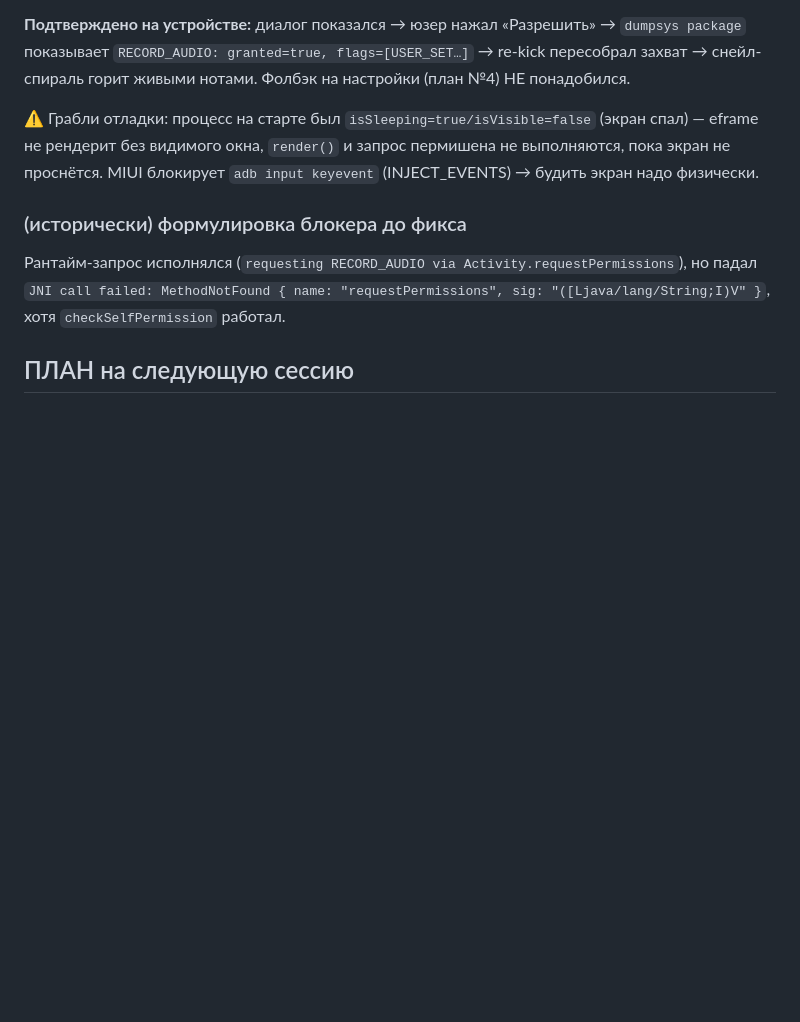
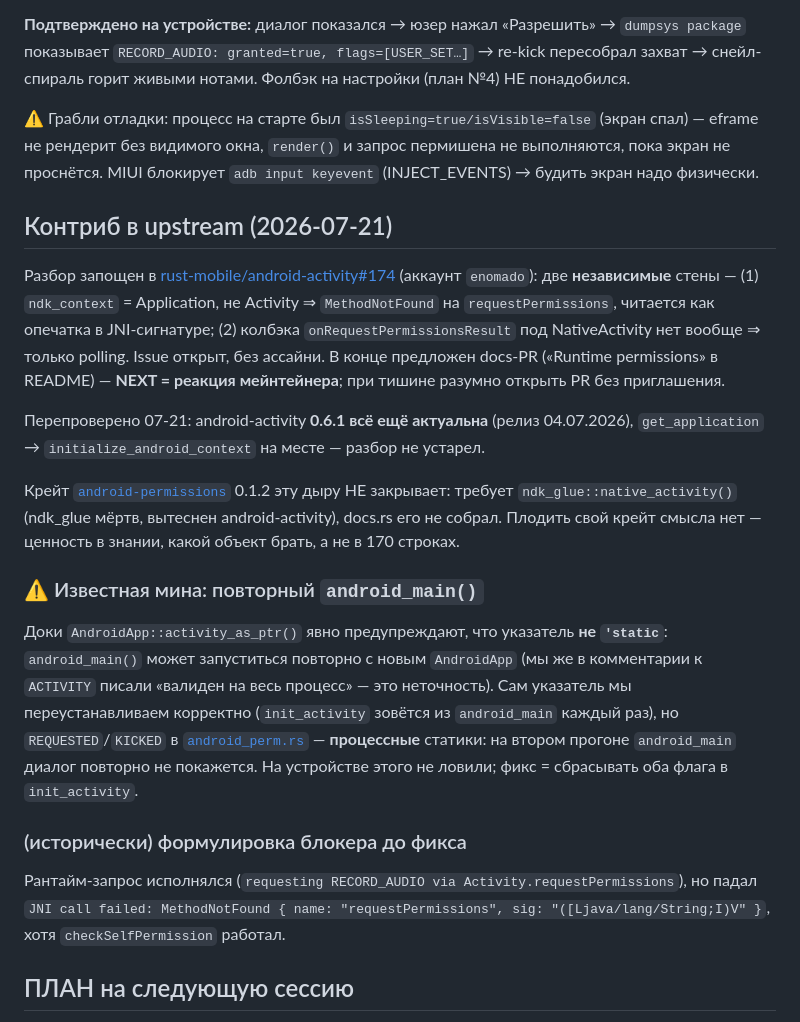
Before and after one commit to enomado/fretboard, a Markdown page: docs/android/KICKOFF_android_snail_build.md, the part around the change. GitHub-like rendering; blank space fills up the shorter version.

Commit message:
docs(android): зафиксировать upstream-контриб по mic-permission
Разбор двух стен рантайм-пермишена под NativeActivity запощен в
rust-mobile/android-activity#174: ndk_context отдаёт Application (а не
Activity) ⇒ requestPermissions падает MethodNotFound; колбэка результата
под NativeActivity нет ⇒ только polling. Предложен docs-PR в README
upstream, ждём мейнтейнера.

Заодно записана известная мина: activity_as_ptr() не 'static, а
REQUESTED/KICKED — процессные статики, поэтому на повторном
android_main() диалог не покажется.

Co-Authored-By: Claude Opus 4.8 (1M context) <noreply@anthropic.com>

```diff
--- a/docs/android/KICKOFF_android_snail_build.md
+++ b/docs/android/KICKOFF_android_snail_build.md
@@ -80,6 +80,32 @@ re-kick пересобрал захват → снейл-спираль гори
 выполняются, пока экран не проснётся. MIUI блокирует `adb input keyevent`
 (INJECT_EVENTS) → будить экран надо физически.
 
+## Контриб в upstream (2026-07-21)
+
+Разбор запощен в [rust-mobile/android-activity#174](https://github.com/rust-mobile/android-activity/issues/174#issuecomment-5035860576)
+(аккаунт `enomado`): две **независимые** стены — (1) `ndk_context` = Application, не
+Activity ⇒ `MethodNotFound` на `requestPermissions`, читается как опечатка в JNI-сигнатуре;
+(2) колбэка `onRequestPermissionsResult` под NativeActivity нет вообще ⇒ только polling.
+Issue открыт, без ассайни. В конце предложен docs-PR («Runtime permissions» в README) —
+**NEXT = реакция мейнтейнера**; при тишине разумно открыть PR без приглашения.
+
+Перепроверено 07-21: android-activity **0.6.1 всё ещё актуальна** (релиз 04.07.2026),
+`get_application` → `initialize_android_context` на месте — разбор не устарел.
+
+Крейт [`android-permissions`](https://crates.io/crates/android-permissions) 0.1.2 эту
+дыру НЕ закрывает: требует `ndk_glue::native_activity()` (ndk_glue мёртв, вытеснен
+android-activity), docs.rs его не собрал. Плодить свой крейт смысла нет — ценность в
+знании, какой объект брать, а не в 170 строках.
+
+### ⚠️ Известная мина: повторный `android_main()`
+Доки `AndroidApp::activity_as_ptr()` явно предупреждают, что указатель **не `'static`**:
+`android_main()` может запуститься повторно с новым `AndroidApp` (мы же в комментарии к
+`ACTIVITY` писали «валиден на весь процесс» — это неточность). Сам указатель мы
+переустанавливаем корректно (`init_activity` зовётся из `android_main` каждый раз), но
+`REQUESTED`/`KICKED` в [`android_perm.rs`](../../src/android_perm.rs) — **процессные**
+статики: на втором прогоне `android_main` диалог повторно не покажется. На устройстве
+этого не ловили; фикс = сбрасывать оба флага в `init_activity`.
+
 ### (исторически) формулировка блокера до фикса
 Рантайм-запрос исполнялся (`requesting RECORD_AUDIO via Activity.requestPermissions`),
 но падал `JNI call failed: MethodNotFound { name: "requestPermissions", sig:
```
